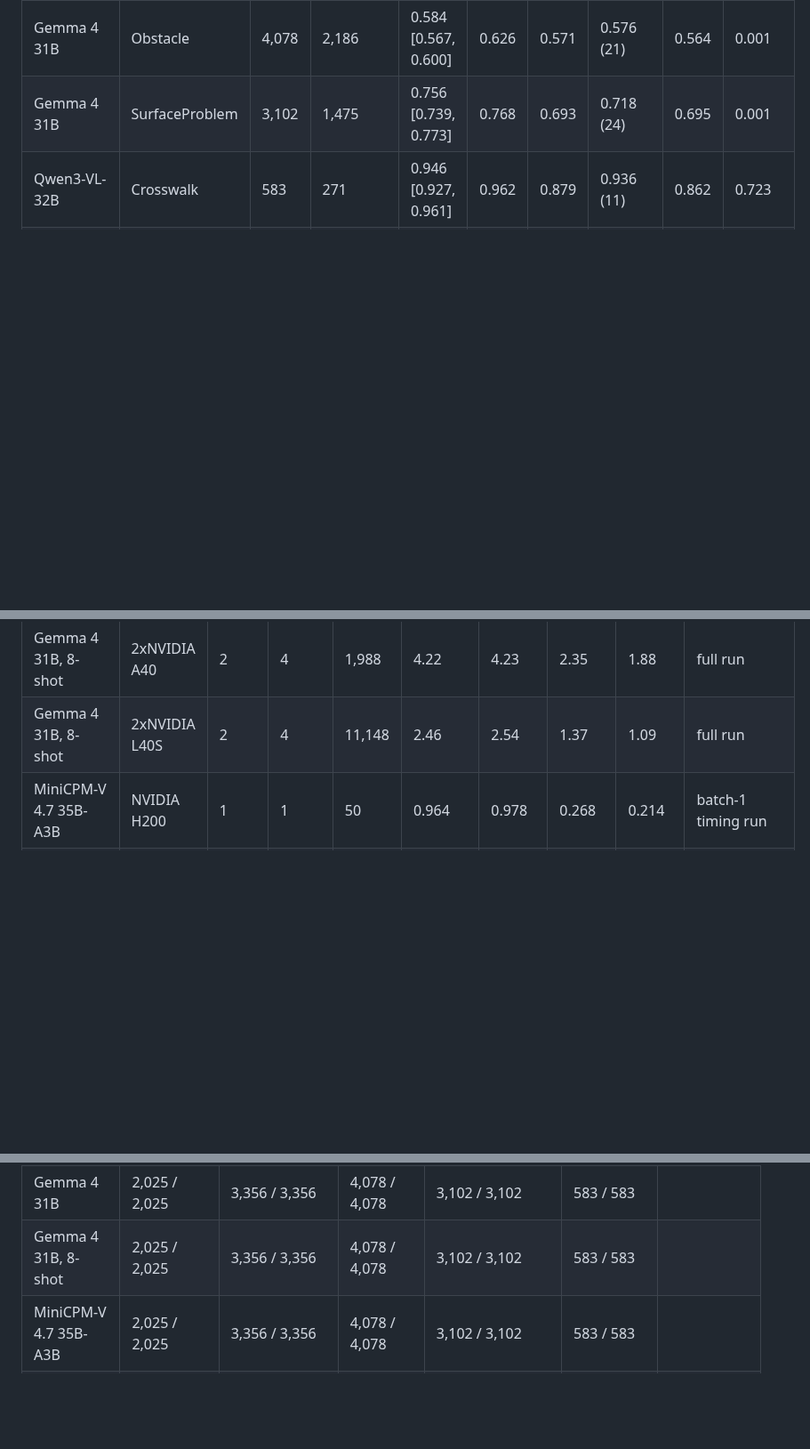
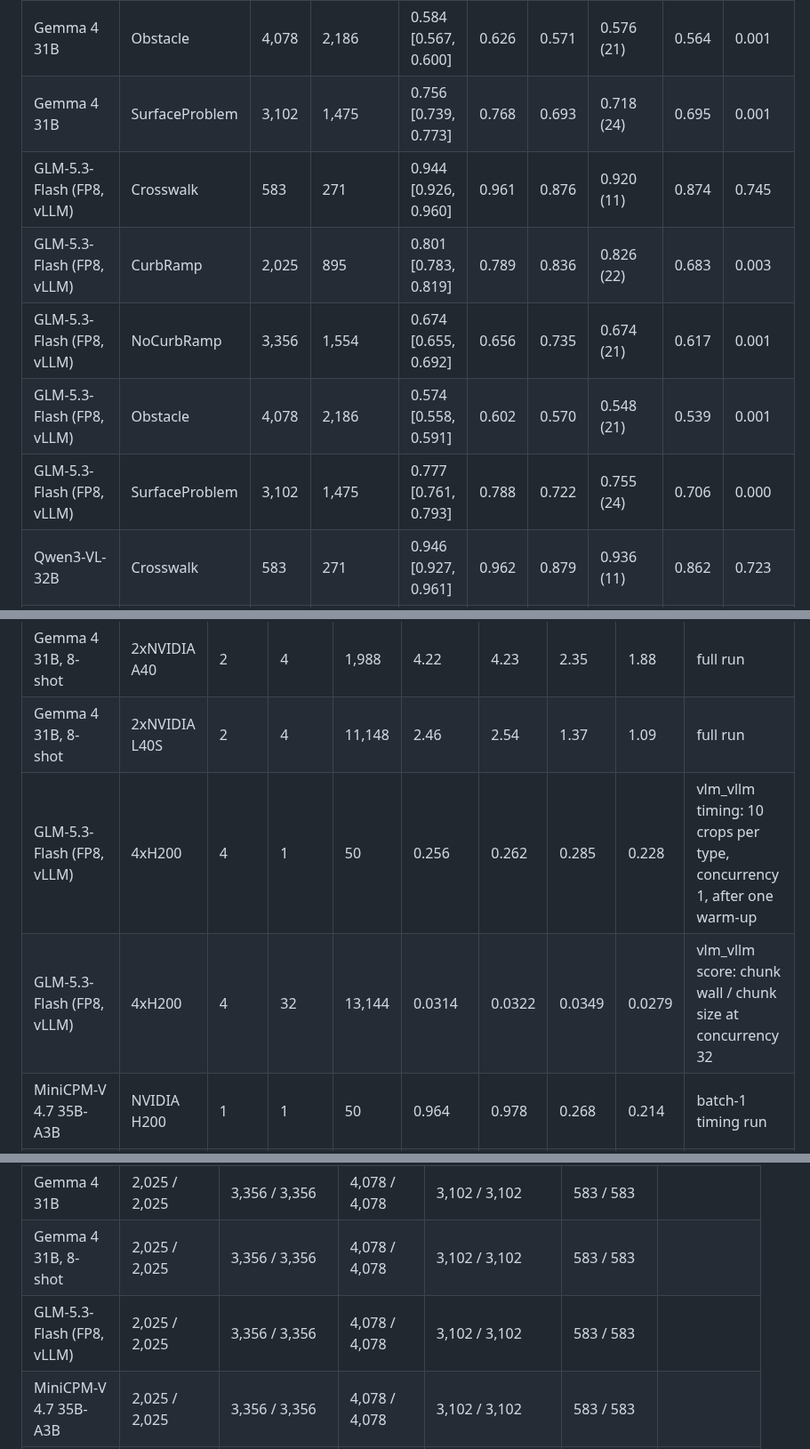
Before and after one commit to ProjectSidewalk/sidewalk-validator-ai, a Markdown page: docs/vlm-scoreboard.md, 3 parts joined by grey strips. Shown at 89% size. GitHub-like rendering; blank space fills up the shorter version.

```diff
--- a/docs/vlm-scoreboard.md
+++ b/docs/vlm-scoreboard.md
@@ -91,6 +91,11 @@ rows.
 | Gemma 4 31B | NoCurbRamp | 3,356 | 1,554 | 0.659 [0.639, 0.678] | 0.658 | 0.683 | 0.626 (21) | 0.611 | 0.000 |
 | Gemma 4 31B | Obstacle | 4,078 | 2,186 | 0.584 [0.567, 0.600] | 0.626 | 0.571 | 0.576 (21) | 0.564 | 0.001 |
 | Gemma 4 31B | SurfaceProblem | 3,102 | 1,475 | 0.756 [0.739, 0.773] | 0.768 | 0.693 | 0.718 (24) | 0.695 | 0.001 |
+| GLM-5.3-Flash (FP8, vLLM) | Crosswalk | 583 | 271 | 0.944 [0.926, 0.960] | 0.961 | 0.876 | 0.920 (11) | 0.874 | 0.745 |
+| GLM-5.3-Flash (FP8, vLLM) | CurbRamp | 2,025 | 895 | 0.801 [0.783, 0.819] | 0.789 | 0.836 | 0.826 (22) | 0.683 | 0.003 |
+| GLM-5.3-Flash (FP8, vLLM) | NoCurbRamp | 3,356 | 1,554 | 0.674 [0.655, 0.692] | 0.656 | 0.735 | 0.674 (21) | 0.617 | 0.001 |
+| GLM-5.3-Flash (FP8, vLLM) | Obstacle | 4,078 | 2,186 | 0.574 [0.558, 0.591] | 0.602 | 0.570 | 0.548 (21) | 0.539 | 0.001 |
+| GLM-5.3-Flash (FP8, vLLM) | SurfaceProblem | 3,102 | 1,475 | 0.777 [0.761, 0.793] | 0.788 | 0.722 | 0.755 (24) | 0.706 | 0.000 |
 | Qwen3-VL-32B | Crosswalk | 583 | 271 | 0.946 [0.927, 0.961] | 0.962 | 0.879 | 0.936 (11) | 0.862 | 0.723 |
 | Qwen3-VL-32B | CurbRamp | 2,025 | 895 | 0.785 [0.766, 0.805] | 0.768 | 0.831 | 0.829 (22) | 0.615 | 0.006 |
 | Qwen3-VL-32B | NoCurbRamp | 3,356 | 1,554 | 0.645 [0.625, 0.664] | 0.641 | 0.684 | 0.636 (21) | 0.609 | 0.000 |
@@ -304,6 +315,8 @@ the median by the GPU count, for 1,000 labels and for a nightly 800-label city.
 | Gemma 4 31B | 2xNVIDIA A40 | 2 | 16 | 13,088 | 0.409 | 0.411 | 0.227 | 0.182 | full run |
 | Gemma 4 31B, 8-shot | 2xNVIDIA A40 | 2 | 4 | 1,988 | 4.22 | 4.23 | 2.35 | 1.88 | full run |
 | Gemma 4 31B, 8-shot | 2xNVIDIA L40S | 2 | 4 | 11,148 | 2.46 | 2.54 | 1.37 | 1.09 | full run |
+| GLM-5.3-Flash (FP8, vLLM) | 4xH200 | 4 | 1 | 50 | 0.256 | 0.262 | 0.285 | 0.228 | vlm_vllm timing: 10 crops per type, concurrency 1, after one warm-up |
+| GLM-5.3-Flash (FP8, vLLM) | 4xH200 | 4 | 32 | 13,144 | 0.0314 | 0.0322 | 0.0349 | 0.0279 | vlm_vllm score: chunk wall / chunk size at concurrency 32 |
 | MiniCPM-V 4.7 35B-A3B | NVIDIA H200 | 1 | 1 | 50 | 0.964 | 0.978 | 0.268 | 0.214 | batch-1 timing run |
 | MiniCPM-V 4.7 35B-A3B | NVIDIA H200 | 1 | 1 | 13,144 | 0.264 | 0.276 | 0.0733 | 0.0586 | full run |
 | Molmo2-8B | NVIDIA A40 | 1 | 1 | 50 | 0.296 | 0.304 | 0.0824 | 0.0659 | batch-1 timing run |
@@ -340,6 +353,7 @@ Crops scored per (model, type) out of the held-out crops of that type, and why a
 | Gemma 4 12B (4-bit, Mac) | 400 / 2,025 | 400 / 3,356 | 400 / 4,078 | 400 / 3,102 | 388 / 583 | 4-bit, Mac, sample (#16's 1,988-crop sample or its 500-crop subset) |
 | Gemma 4 31B | 2,025 / 2,025 | 3,356 / 3,356 | 4,078 / 4,078 | 3,102 / 3,102 | 583 / 583 |  |
 | Gemma 4 31B, 8-shot | 2,025 / 2,025 | 3,356 / 3,356 | 4,078 / 4,078 | 3,102 / 3,102 | 583 / 583 |  |
+| GLM-5.3-Flash (FP8, vLLM) | 2,025 / 2,025 | 3,356 / 3,356 | 4,078 / 4,078 | 3,102 / 3,102 | 583 / 583 |  |
 | MiniCPM-V 4.7 35B-A3B | 2,025 / 2,025 | 3,356 / 3,356 | 4,078 / 4,078 | 3,102 / 3,102 | 583 / 583 |  |
 | Molmo2-8B | 2,025 / 2,025 | 3,356 / 3,356 | 4,078 / 4,078 | 3,102 / 3,102 | 583 / 583 |  |
 | Muse Glimmer 30B | 2,025 / 2,025 | 3,356 / 3,356 | 4,078 / 4,078 | 3,102 / 3,102 | 583 / 583 |  |
```
Also changed, not shown: other parts of docs/vlm-scoreboard.md (+19 -14 lines), docs/vlm-scoreboard/by_type.png, docs/vlm-scoreboard/latency.png, docs/vlm-scoreboard/leaderboard.png, docs/vlm-scoreboard/roc.png, 7 other files.
